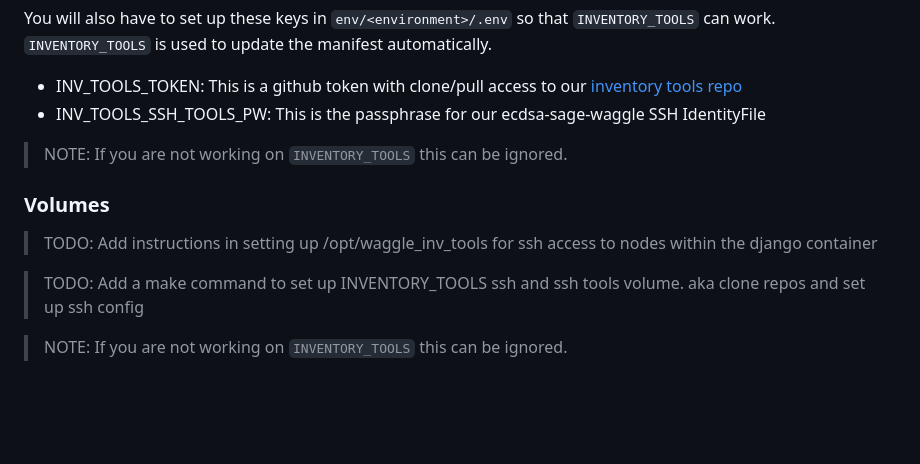
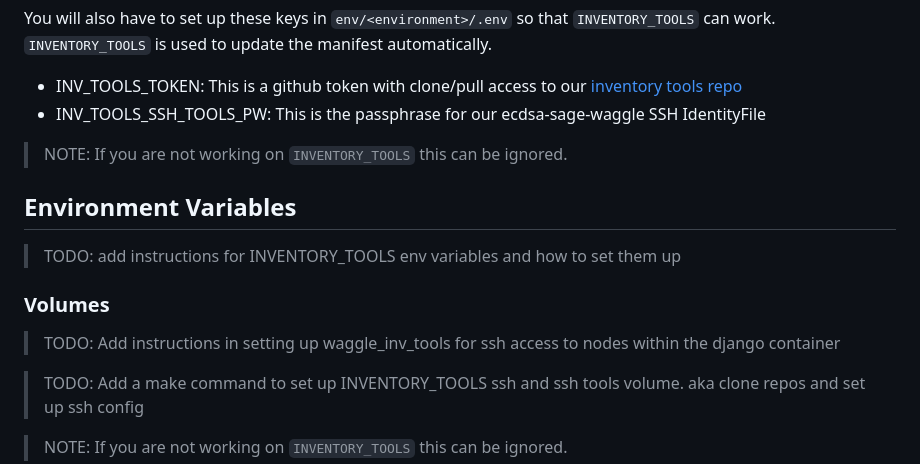
Before and after one commit to waggle-sensor/waggle-auth-app, a Markdown page: README.md, the part around the change. Drawn GitHub-style; blank space fills up the shorter version.

Commit message:
docs: update README with TODOs for INVENTORY_TOOLS environment variables and SSH setup instructions

```diff
--- a/README.md
+++ b/README.md
@@ -36,9 +36,13 @@ You will also have to set up these keys in `env/<environment>/.env` so that `INV
 
 >NOTE: If you are not working on `INVENTORY_TOOLS` this can be ignored.
 
+## Environment Variables
+
+>TODO: add instructions for INVENTORY_TOOLS env variables and how to set them up
+
 ### Volumes
 
->TODO: Add instructions in setting up /opt/waggle_inv_tools for ssh access to nodes within the django container
+>TODO: Add instructions in setting up waggle_inv_tools for ssh access to nodes within the django container
 
 >TODO: Add a make command to set up INVENTORY_TOOLS ssh and ssh tools volume. aka clone repos and set up ssh config
 
```
